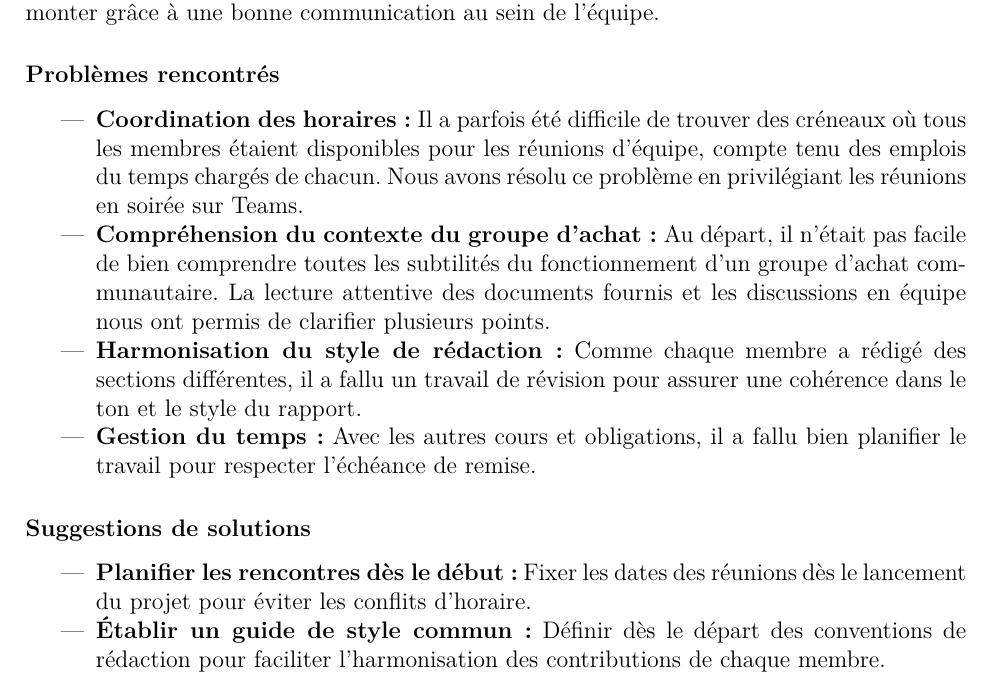
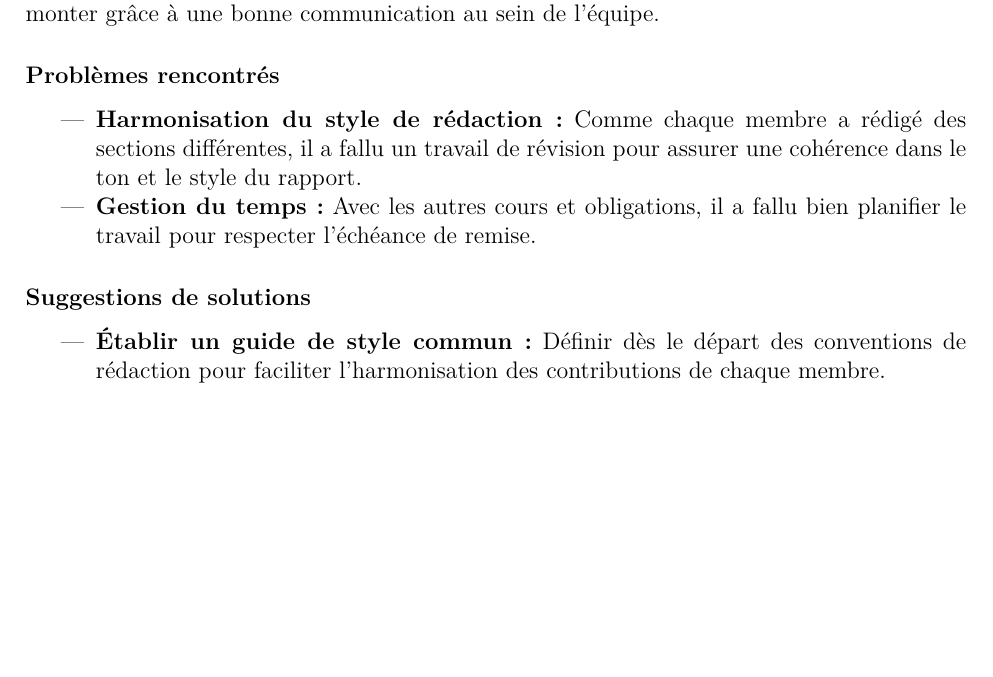
Before and after one commit to amineex7/Sans-nom, a LaTeX document (rapport_demo.tex, which reads tex/gestion_projet.tex): part of page 16 of 17, cut so that both start at the same text, the shorter picture padded with empty space. Compiled offline with pdfLaTeX.

Commit message:
refactor : gestion_equipe

```diff
--- a/tex/gestion_projet.tex
+++ b/tex/gestion_projet.tex
@@ -132,9 +132,6 @@ Au cours de ce projet, nous avons rencontré quelques difficultés que nous avon
 \subsubsection*{Problèmes rencontrés}
 
 \begin{itemize}
-    \item \textbf{Coordination des horaires :} Il a parfois été difficile de trouver des créneaux où tous les membres étaient disponibles pour les réunions d'équipe, compte tenu des emplois du temps chargés de chacun. Nous avons résolu ce problème en privilégiant les réunions en soirée sur Teams.
-
-    \item \textbf{Compréhension du contexte du groupe d'achat :} Au départ, il n'était pas facile de bien comprendre toutes les subtilités du fonctionnement d'un groupe d'achat communautaire. La lecture attentive des documents fournis et les discussions en équipe nous ont permis de clarifier plusieurs points.
 
     \item \textbf{Harmonisation du style de rédaction :} Comme chaque membre a rédigé des sections différentes, il a fallu un travail de révision pour assurer une cohérence dans le ton et le style du rapport.
 
@@ -144,7 +141,6 @@ Au cours de ce projet, nous avons rencontré quelques difficultés que nous avon
 \subsubsection*{Suggestions de solutions}
 
 \begin{itemize}
-    \item \textbf{Planifier les rencontres dès le début :} Fixer les dates des réunions dès le lancement du projet pour éviter les conflits d'horaire.
 
     \item \textbf{Établir un guide de style commun :} Définir dès le départ des conventions de rédaction pour faciliter l'harmonisation des contributions de chaque membre.
 
```
Also changed, not shown: rapport_demo.pdf, 3 other files.
